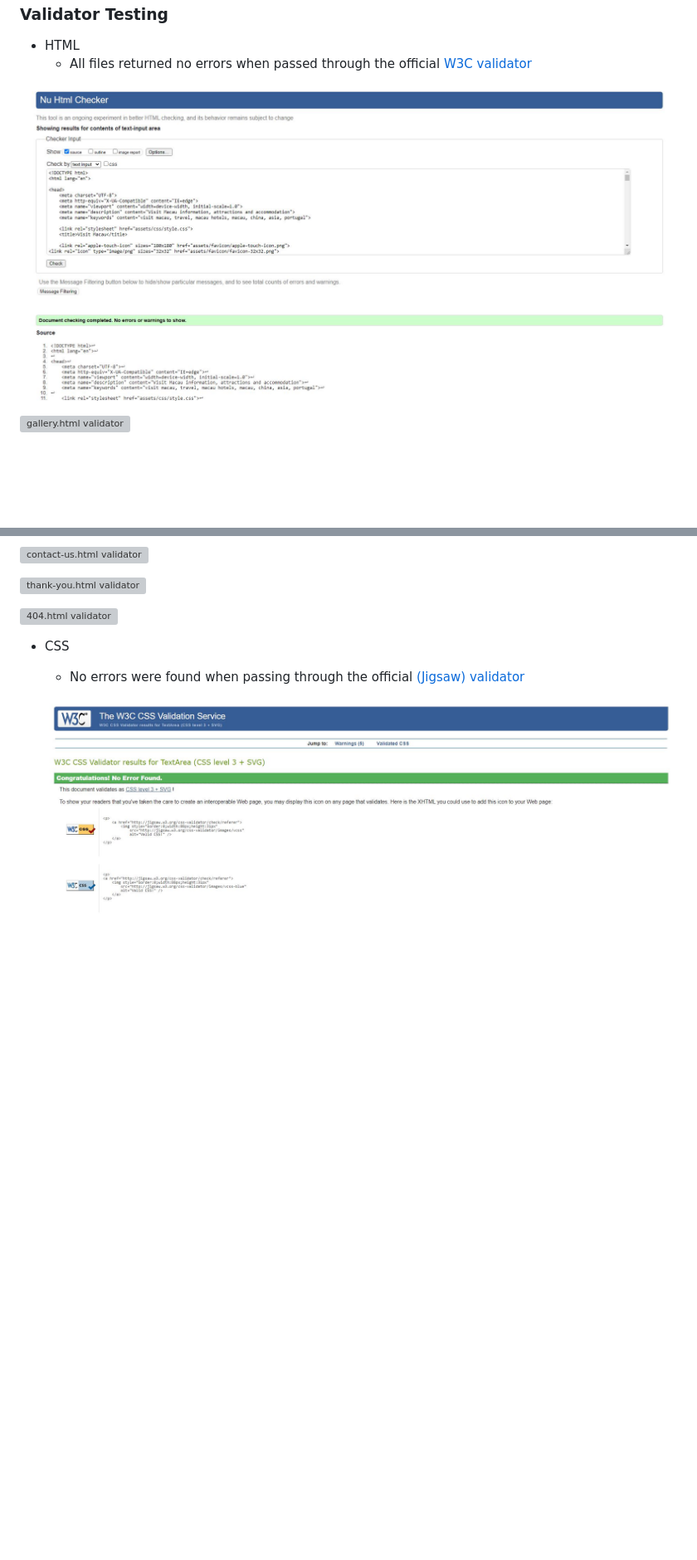
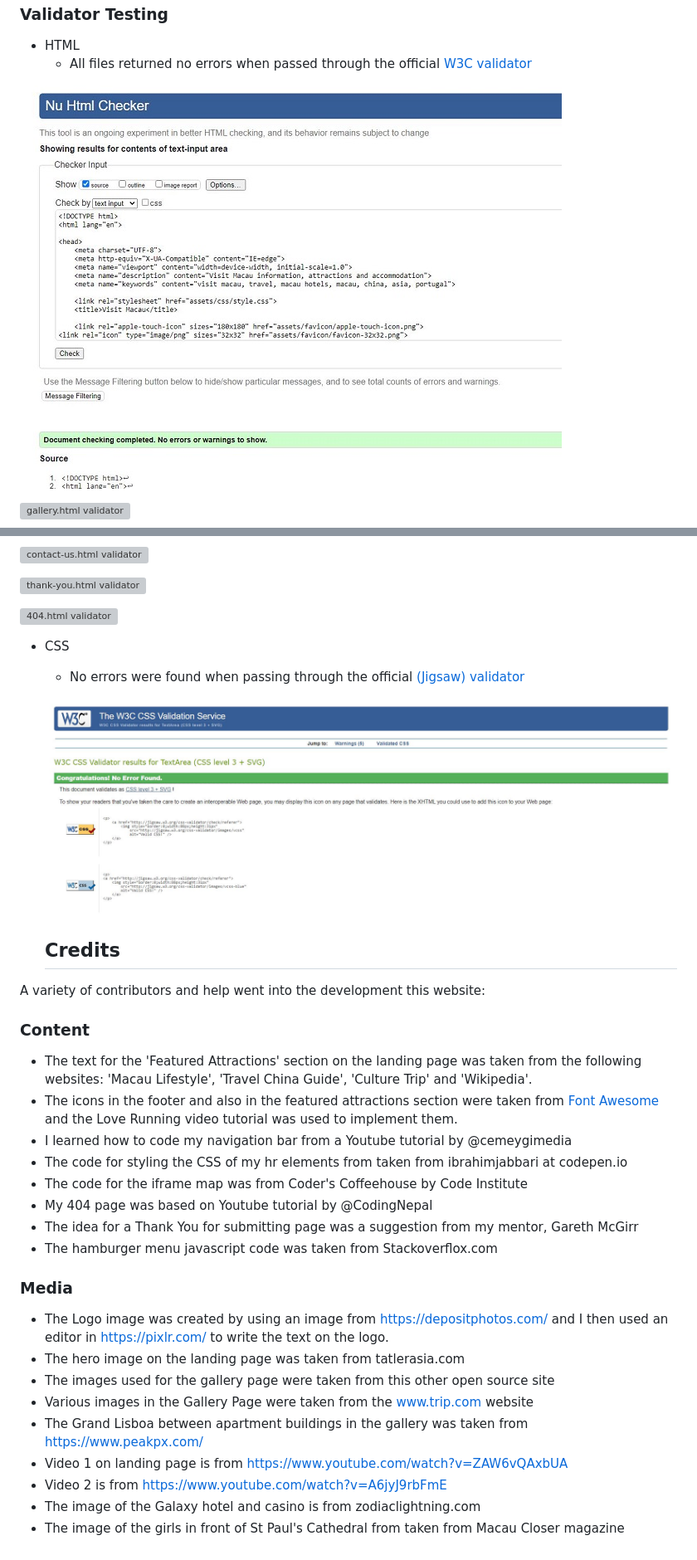
Before and after one commit to chancandan/portfolio-project-1, a Markdown page: README.md, 2 parts joined by grey strips. Shown: that part at 83% size. GitHub-like rendering; pictures changed too: docs/readme_images/index_validator.JPG; blank space fills up the shorter version; grey boxes are pictures that could not be loaded.

Commit message:
Final pieces added to readme

```diff
--- a/README.md
+++ b/README.md
@@ -243,3 +243,31 @@ During the development of the site, When pushing code to the remote repository,
   - No errors were found when passing through the official [(Jigsaw) validator](https://jigsaw.w3.org/css-validator/validator?uri=https%3A%2F%2Fvalidator.w3.org%2Fnu%2F%3Fdoc%3Dhttps%253A%252F%252Fcode-institute-org.github.io%252Flove-running-2.0%252Findex.html&profile=css3svg&usermedium=all&warning=1&vextwarning=&lang=en#css)
 
   ![CSS validator](docs/readme_images/css_validator.JPG)
+
+  ## Credits
+
+A variety of contributors and help went into the development this website:
+
+### Content
+
+- The text for the 'Featured Attractions' section on the landing page was taken from the following websites: 'Macau Lifestyle', 'Travel China Guide', 'Culture Trip' and 'Wikipedia'.
+- The icons in the footer and also in the featured attractions section were taken from [Font Awesome](https://fontawesome.com/) and the Love Running video tutorial was used to implement them.
+- I learned how to code my navigation bar from a Youtube tutorial by @cemeygimedia
+- The code for styling the CSS of my hr elements from taken from ibrahimjabbari at codepen.io
+- The code for the iframe map was from Coder's Coffeehouse by Code Institute
+- My 404 page was based on Youtube tutorial by @CodingNepal
+- The idea for a Thank You for submitting page was a suggestion from my mentor, Gareth McGirr
+- The hamburger menu javascript code was taken from Stackoverflox.com
+
+
+### Media
+
+- The Logo image was created by using an image from https://depositphotos.com/ and I then used an editor in https://pixlr.com/ to write the text on the logo.
+- The hero image on the landing page was taken from tatlerasia.com
+- The images used for the gallery page were taken from this other open source site
+- Various images in the Gallery Page were taken from the www.trip.com website
+- The Grand Lisboa between apartment buildings in the gallery was taken from https://www.peakpx.com/
+- Video 1 on landing page is from https://www.youtube.com/watch?v=ZAW6vQAxbUA
+- Video 2 is from https://www.youtube.com/watch?v=A6jyJ9rbFmE
+- The image of the Galaxy hotel and casino is from zodiaclightning.com
+- The image of the girls in front of St Paul's Cathedral from taken from Macau Closer magazine
```
